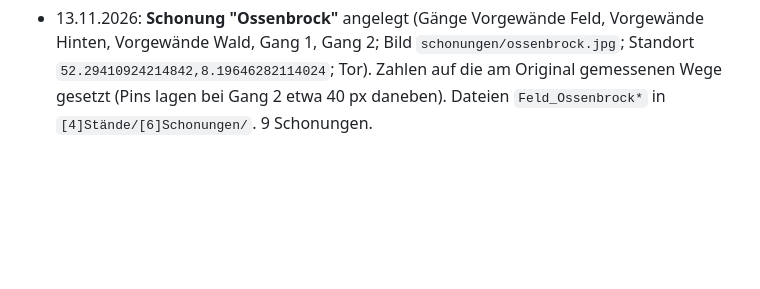
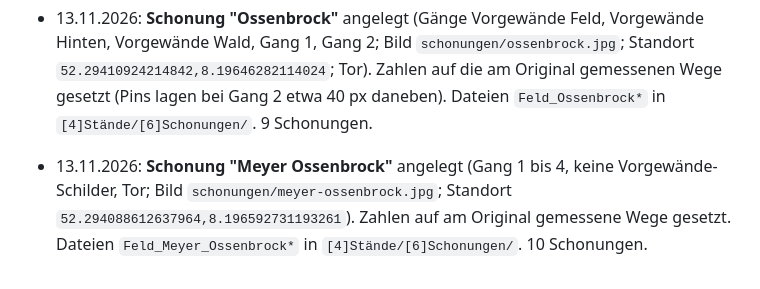
Before and after one commit to tillmue/droste-verkauf, a Markdown page: CLAUDE.md, the part around the change. Drawn GitHub-style; blank space fills up the shorter version.

Commit message:
Doku: Schonung Meyer Ossenbrock

```diff
--- a/CLAUDE.md
+++ b/CLAUDE.md
@@ -317,3 +317,5 @@ Prüfmethode: statisch (alle `data-pl` haben Handler, ESLint no-undef ohne Funde
 - 13.11.2026 (Gattberg, Korrektur): Tills Pin-Spitzen lagen bei Gang 1 bis 6 etwa 40 bis 70 px neben den Wegen. Die Zahlen wurden deshalb auf die am Original nachgemessenen Wege gesetzt (Gitteransicht, Wegpunkt und Neigung je Weg), danach auf einer Geraden ausgerichtet. Lehre für weitere Felder: Wege am Original messen statt nur die Pin-Spitze zu übernehmen (Skript `beschriften_Feld_Gattberg.py`, Block `paths`).
 
 - 13.11.2026: **Schonung "Ossenbrock"** angelegt (Gänge Vorgewände Feld, Vorgewände Hinten, Vorgewände Wald, Gang 1, Gang 2; Bild `schonungen/ossenbrock.jpg`; Standort `52.29410924214842,8.19646282114024`; Tor). Zahlen auf die am Original gemessenen Wege gesetzt (Pins lagen bei Gang 2 etwa 40 px daneben). Dateien `Feld_Ossenbrock*` in `[4]Stände/[6]Schonungen/`. 9 Schonungen.
+
+- 13.11.2026: **Schonung "Meyer Ossenbrock"** angelegt (Gang 1 bis 4, keine Vorgewände-Schilder, Tor; Bild `schonungen/meyer-ossenbrock.jpg`; Standort `52.294088612637964,8.196592731193261`). Zahlen auf am Original gemessene Wege gesetzt. Dateien `Feld_Meyer_Ossenbrock*` in `[4]Stände/[6]Schonungen/`. 10 Schonungen.
```
